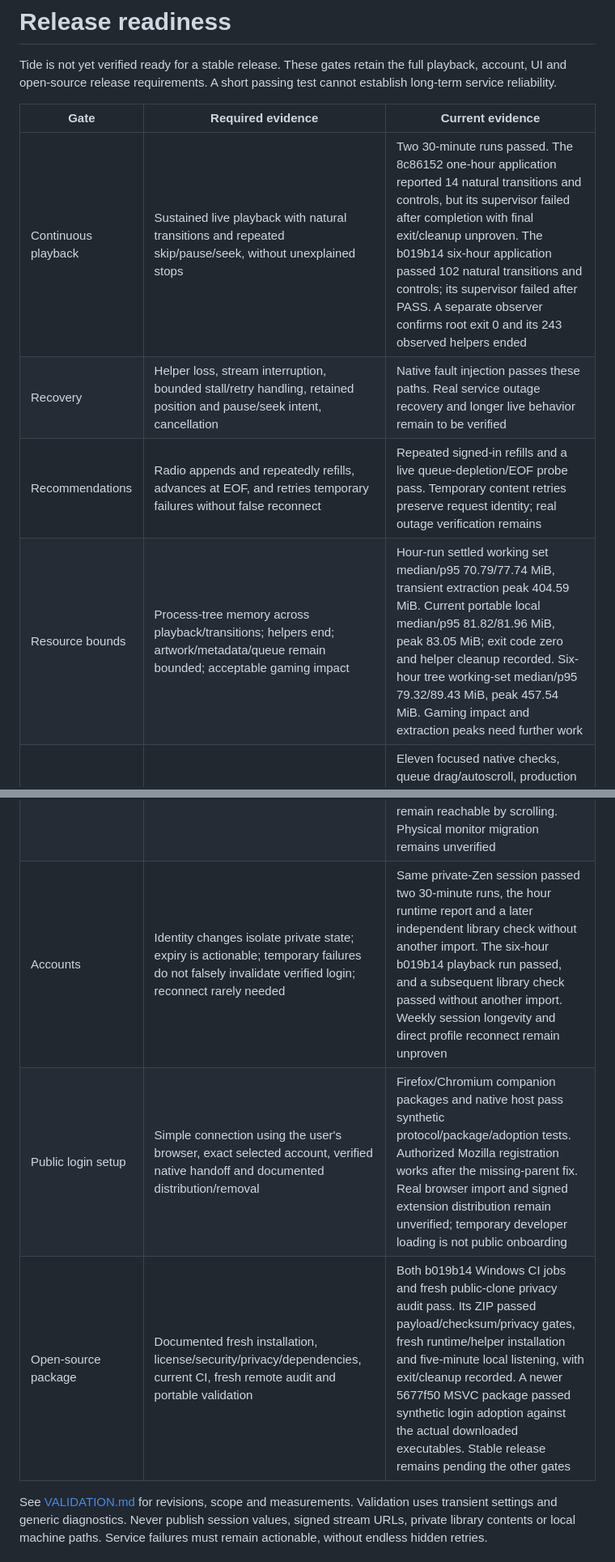
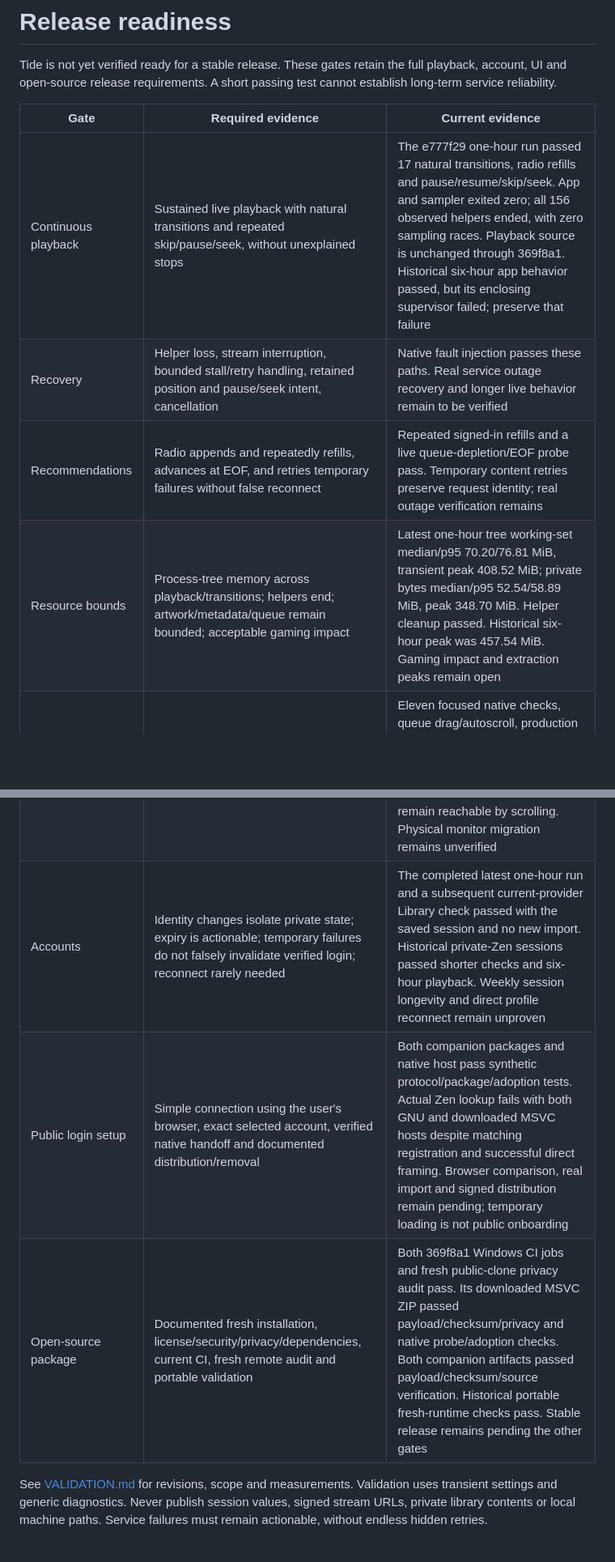
Before and after one commit to yotam1001/tide-music, a Markdown page: docs/RELEASE_READINESS.md, 2 parts joined by grey strips. Shown at 81% size. GitHub-like rendering; blank space fills up the shorter version.

```diff
--- a/docs/RELEASE_READINESS.md
+++ b/docs/RELEASE_READINESS.md
@@ -6,15 +6,15 @@ cannot establish long-term service reliability.
 
 | Gate | Required evidence | Current evidence |
 | --- | --- | --- |
-| Continuous playback | Sustained live playback with natural transitions and repeated skip/pause/seek, without unexplained stops | Two 30-minute runs passed. The 8c86152 one-hour application reported 14 natural transitions and controls, but its supervisor failed after completion with final exit/cleanup unproven. The b019b14 six-hour application passed 102 natural transitions and controls; its supervisor failed after PASS. A separate observer confirms root exit 0 and its 243 observed helpers ended |
+| Continuous playback | Sustained live playback with natural transitions and repeated skip/pause/seek, without unexplained stops | The e777f29 one-hour run passed 17 natural transitions, radio refills and pause/resume/skip/seek. App and sampler exited zero; all 156 observed helpers ended, with zero sampling races. Playback source is unchanged through 369f8a1. Historical six-hour app behavior passed, but its enclosing supervisor failed; preserve that failure |
 | Recovery | Helper loss, stream interruption, bounded stall/retry handling, retained position and pause/seek intent, cancellation | Native fault injection passes these paths. Real service outage recovery and longer live behavior remain to be verified |
 | Recommendations | Radio appends and repeatedly refills, advances at EOF, and retries temporary failures without false reconnect | Repeated signed-in refills and a live queue-depletion/EOF probe pass. Temporary content retries preserve request identity; real outage verification remains |
-| Resource bounds | Process-tree memory across playback/transitions; helpers end; artwork/metadata/queue remain bounded; acceptable gaming impact | Hour-run settled working set median/p95 70.79/77.74 MiB, transient extraction peak 404.59 MiB. Current portable local median/p95 81.82/81.96 MiB, peak 83.05 MiB; exit code zero and helper cleanup recorded. Six-hour tree working-set median/p95 79.32/89.43 MiB, peak 457.54 MiB. Gaming impact and extraction peaks need further work |
+| Resource bounds | Process-tree memory across playback/transitions; helpers end; artwork/metadata/queue remain bounded; acceptable gaming impact | Latest one-hour tree working-set median/p95 70.20/76.81 MiB, transient peak 408.52 MiB; private bytes median/p95 52.54/58.89 MiB, peak 348.70 MiB. Helper cleanup passed. Historical six-hour peak was 457.54 MiB. Gaming impact and extraction peaks remain open |
 | UI controls | Actual sliders, volume display, queue drag, modal focus, Escape, media keys and normal close during playback | Eleven focused native checks, queue drag/autoscroll, production broker transport, async-picker EOF/control/close, and fifty Mini/Expand pairs pass. Physical Fn keys with game focus and close during authenticated GUI playback remain unverified |
 | Rendered layouts | Full/compact/mini, dark/light, panels, minima, resizing and high DPI all usable | Rendered layouts and new 650 by 420 minimum reviewed. Native synthetic 150%/200% DPI messages, maximize/DPI-change/restore and Mini/Expand fit the monitor work area with audio continuing. Account settings remain reachable by scrolling. Physical monitor migration remains unverified |
-| Accounts | Identity changes isolate private state; expiry is actionable; temporary failures do not falsely invalidate verified login; reconnect rarely needed | Same private-Zen session passed two 30-minute runs, the hour runtime report and a later independent library check without another import. The six-hour b019b14 playback run passed, and a subsequent library check passed without another import. Weekly session longevity and direct profile reconnect remain unproven |
-| Public login setup | Simple connection using the user's browser, exact selected account, verified native handoff and documented distribution/removal | Firefox/Chromium companion packages and native host pass synthetic protocol/package/adoption tests. Authorized Mozilla registration works after the missing-parent fix. Real browser import and signed extension distribution remain unverified; temporary developer loading is not public onboarding |
-| Open-source package | Documented fresh installation, license/security/privacy/dependencies, current CI, fresh remote audit and portable validation | Both b019b14 Windows CI jobs and fresh public-clone privacy audit pass. Its ZIP passed payload/checksum/privacy gates, fresh runtime/helper installation and five-minute local listening, with exit/cleanup recorded. A newer 5677f50 MSVC package passed synthetic login adoption against the actual downloaded executables. Stable release remains pending the other gates |
+| Accounts | Identity changes isolate private state; expiry is actionable; temporary failures do not falsely invalidate verified login; reconnect rarely needed | The completed latest one-hour run and a subsequent current-provider Library check passed with the saved session and no new import. Historical private-Zen sessions passed shorter checks and six-hour playback. Weekly session longevity and direct profile reconnect remain unproven |
+| Public login setup | Simple connection using the user's browser, exact selected account, verified native handoff and documented distribution/removal | Both companion packages and native host pass synthetic protocol/package/adoption tests. Actual Zen lookup fails with both GNU and downloaded MSVC hosts despite matching registration and successful direct framing. Browser comparison, real import and signed distribution remain pending; temporary loading is not public onboarding |
+| Open-source package | Documented fresh installation, license/security/privacy/dependencies, current CI, fresh remote audit and portable validation | Both 369f8a1 Windows CI jobs and fresh public-clone privacy audit pass. Its downloaded MSVC ZIP passed payload/checksum/privacy and native probe/adoption checks. Both companion artifacts passed payload/checksum/source verification. Historical portable fresh-runtime checks pass. Stable release remains pending the other gates |
 
 See [VALIDATION.md](VALIDATION.md) for revisions, scope and measurements. Validation
 uses transient settings and generic diagnostics. Never publish session values,
```
Also changed, not shown: docs/VALIDATION.md (+35 -0 lines).
